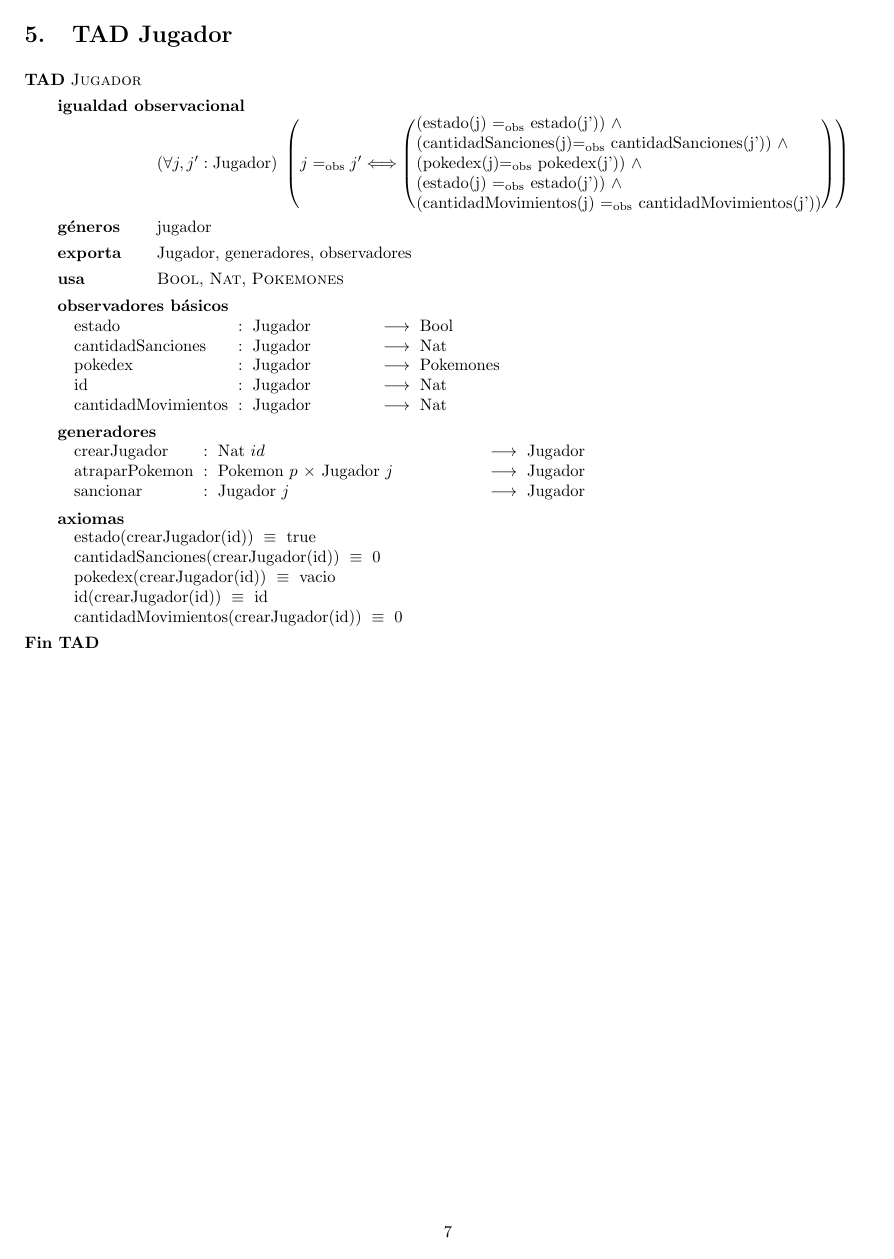
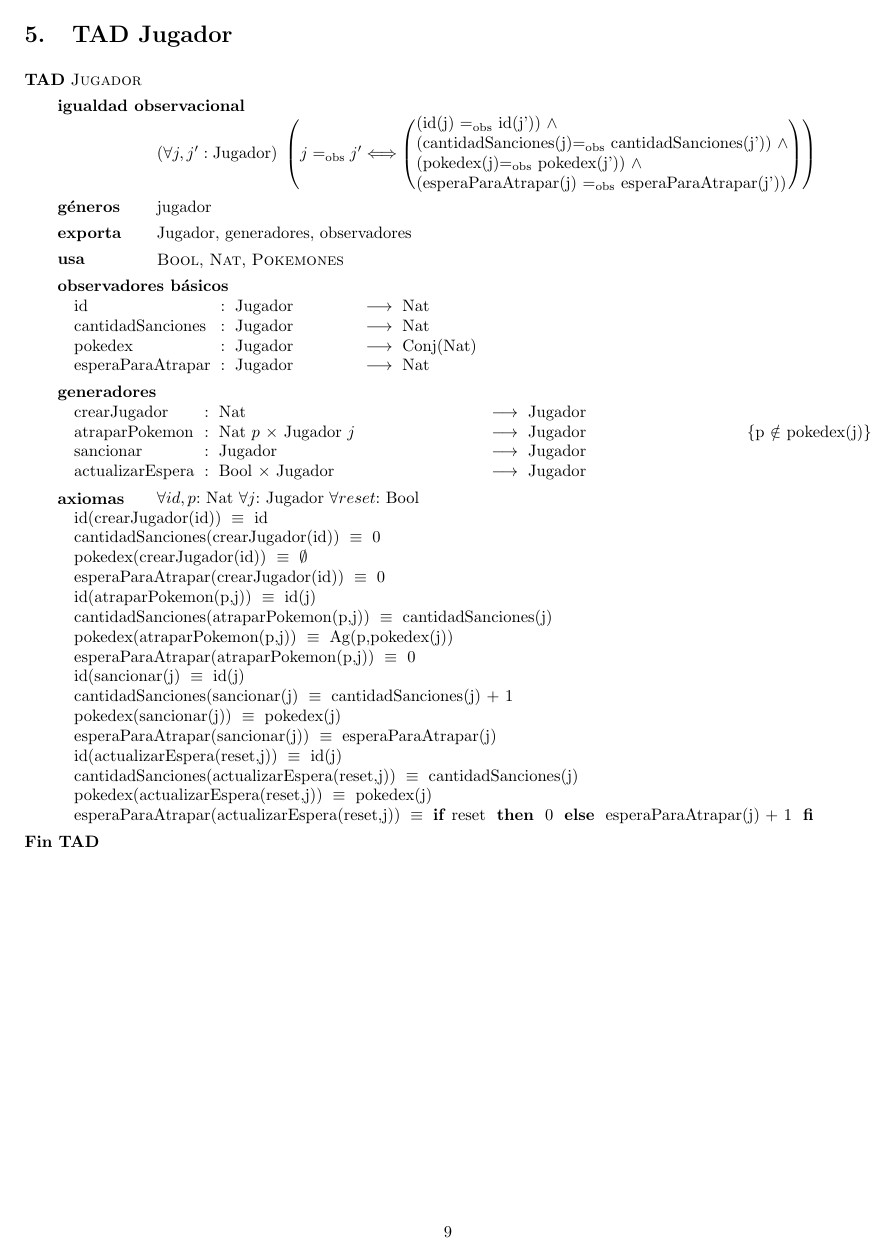
Before and after one commit to Pgarrett/Algo2TP1, a LaTeX document (main.tex, which reads tadjugador.tex): page 7 of 8 before the commit and page 9 of 10 after it. The pictures show the PDF file main.pdf that the author committed with the source.

Commit message:
modifaciones en mapa, jugador y juego

```diff
--- a/tadjugador.tex
+++ b/tadjugador.tex
@@ -7,7 +7,6 @@
                           (cantidadSanciones(j)$\igobs$ cantidadSanciones(j')) $\land$ \\
 (pokedex(j)$\igobs$ pokedex(j')) $\land$ \\
-(estado(j) $\igobs$ estado(j')) $\land$ \\
- (cantidadMovimientos(j) $\igobs$ cantidadMovimientos(j'))  }
+(esperaParaAtrapar(j) $\igobs$ esperaParaAtrapar(j'))}
 
 	\tadGeneros{jugador}
 	\tadExporta{Jugador, generadores, observadores}
@@ -20,23 +19,35 @@
 
-    \tadOperacion{estado}{Jugador}{Bool}{}
+    \tadOperacion{id}{Jugador}{Nat}{}
     \tadOperacion{cantidadSanciones}{Jugador}{Nat}{}
-    \tadOperacion{pokedex}{Jugador}{Pokemones}{}
-    \tadOperacion{id}{Jugador}{Nat}{}
-    \tadOperacion{cantidadMovimientos}{Jugador}{Nat}{}
+    \tadOperacion{pokedex}{Jugador}{Conj(Nat)}{}
+    \tadOperacion{esperaParaAtrapar}{Jugador}{Nat}{}
 
 	\tadGeneradores
-	\tadAlinearFunciones{atraparPokemon~}{Pokemon/p, Jugador/j, Jugador}
+	\tadAlinearFunciones{actualizarEspera~}{Pokemon/p, Jugador/j, Jugador}
 
-    \tadOperacion{crearJugador}{Nat/id}{Jugador}{}
-    \tadOperacion{atraparPokemon}{Pokemon/p, Jugador/j}{Jugador}{}
-    \tadOperacion{sancionar}{Jugador/j}{Jugador}{}
+    \tadOperacion{crearJugador}{Nat}{Jugador}{}
+    \tadOperacion{atraparPokemon}{Nat/p, Jugador/j}{Jugador}{p $\notin$ pokedex(j)}
+    \tadOperacion{sancionar}{Jugador}{Jugador}{}
+    \tadOperacion{actualizarEspera}{Bool, Jugador}{Jugador}{}
 
-    \tadAxiomas
-	\tadAxioma{estado(crearJugador(id))}{true}
+    \tadAxiomas	[\paratodo{Nat}{id,p} \paratodo{Jugador}{j} \paratodo{Bool}{reset}]
+
+   	\tadAxioma{id(crearJugador(id))}{id}
 	\tadAxioma{cantidadSanciones(crearJugador(id))}{0}
-	\tadAxioma{pokedex(crearJugador(id))}{vacio}
-	\tadAxioma{id(crearJugador(id))}{id}
-	\tadAxioma{cantidadMovimientos(crearJugador(id))}{0}
+	\tadAxioma{pokedex(crearJugador(id))}{$\emptyset$}
+	\tadAxioma{esperaParaAtrapar(crearJugador(id))}{0}
+	\tadAxioma{id(atraparPokemon(p,j))}{id(j)}
+	\tadAxioma{cantidadSanciones(atraparPokemon(p,j))}{cantidadSanciones(j)}
+	\tadAxioma{pokedex(atraparPokemon(p,j))}{Ag(p,pokedex(j))}
+	\tadAxioma{esperaParaAtrapar(atraparPokemon(p,j))}{0}
+	\tadAxioma{id(sancionar(j)}{id(j)}
+	\tadAxioma{cantidadSanciones(sancionar(j)}{cantidadSanciones(j) + 1}
+	\tadAxioma{pokedex(sancionar(j))}{pokedex(j)}
+	\tadAxioma{esperaParaAtrapar(sancionar(j))}{esperaParaAtrapar(j)}
+	\tadAxioma{id(actualizarEspera(reset,j))}{id(j)}
+	\tadAxioma{cantidadSanciones(actualizarEspera(reset,j))}{cantidadSanciones(j)}
+	\tadAxioma{pokedex(actualizarEspera(reset,j))}{pokedex(j)}
+	\tadAxioma{esperaParaAtrapar(actualizarEspera(reset,j))}{\IF reset THEN 0 ELSE esperaParaAtrapar(j) + 1 FI}
 
 
 
```
Also changed, not shown: tadjuego.tex (+6 -2 lines), tadmapa.tex (+2 -2 lines), main.pdf, tadjugador.tex (4 more changed lines).
